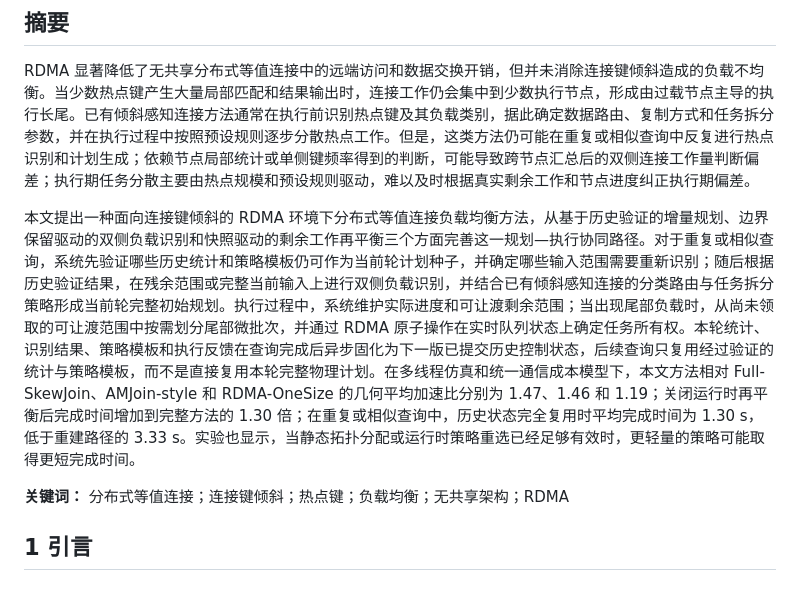
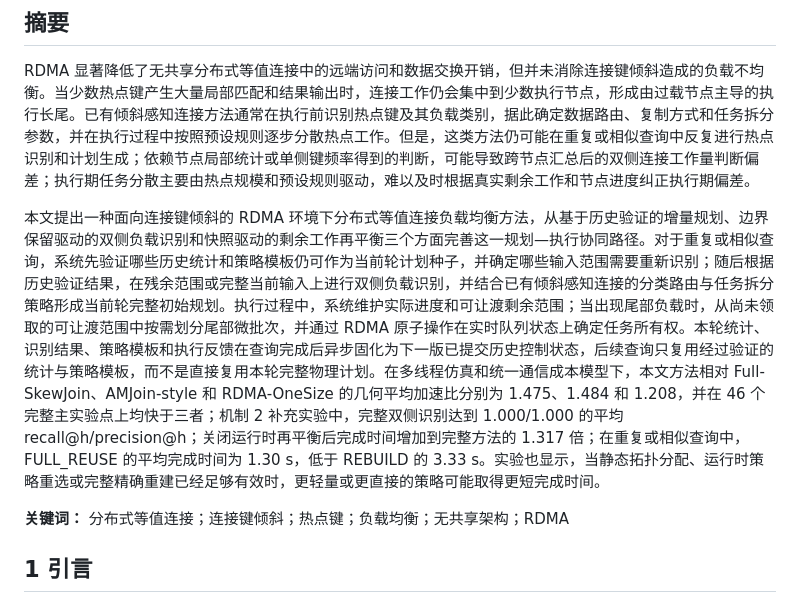
Before and after one commit to sgfd-ui/thesis, a Markdown page: 研究内容一_正文版.md, the part around the change. Rendered like a GitHub page.

Commit message:
Update abstract experiment metrics

```diff
--- a/研究内容一_正文版.md
+++ b/研究内容一_正文版.md
@@ -4,7 +4,7 @@
 
 RDMA 显著降低了无共享分布式等值连接中的远端访问和数据交换开销，但并未消除连接键倾斜造成的负载不均衡。当少数热点键产生大量局部匹配和结果输出时，连接工作仍会集中到少数执行节点，形成由过载节点主导的执行长尾。已有倾斜感知连接方法通常在执行前识别热点键及其负载类别，据此确定数据路由、复制方式和任务拆分参数，并在执行过程中按照预设规则逐步分散热点工作。但是，这类方法仍可能在重复或相似查询中反复进行热点识别和计划生成；依赖节点局部统计或单侧键频率得到的判断，可能导致跨节点汇总后的双侧连接工作量判断偏差；执行期任务分散主要由热点规模和预设规则驱动，难以及时根据真实剩余工作和节点进度纠正执行期偏差。
 
-本文提出一种面向连接键倾斜的 RDMA 环境下分布式等值连接负载均衡方法，从基于历史验证的增量规划、边界保留驱动的双侧负载识别和快照驱动的剩余工作再平衡三个方面完善这一规划—执行协同路径。对于重复或相似查询，系统先验证哪些历史统计和策略模板仍可作为当前轮计划种子，并确定哪些输入范围需要重新识别；随后根据历史验证结果，在残余范围或完整当前输入上进行双侧负载识别，并结合已有倾斜感知连接的分类路由与任务拆分策略形成当前轮完整初始规划。执行过程中，系统维护实际进度和可让渡剩余范围；当出现尾部负载时，从尚未领取的可让渡范围中按需划分尾部微批次，并通过 RDMA 原子操作在实时队列状态上确定任务所有权。本轮统计、识别结果、策略模板和执行反馈在查询完成后异步固化为下一版已提交历史控制状态，后续查询只复用经过验证的统计与策略模板，而不是直接复用本轮完整物理计划。在多线程仿真和统一通信成本模型下，本文方法相对 Full-SkewJoin、AMJoin-style 和 RDMA-OneSize 的几何平均加速比分别为 1.47、1.46 和 1.19；关闭运行时再平衡后完成时间增加到完整方法的 1.30 倍；在重复或相似查询中，历史状态完全复用时平均完成时间为 1.30 s，低于重建路径的 3.33 s。实验也显示，当静态拓扑分配或运行时策略重选已经足够有效时，更轻量的策略可能取得更短完成时间。
+本文提出一种面向连接键倾斜的 RDMA 环境下分布式等值连接负载均衡方法，从基于历史验证的增量规划、边界保留驱动的双侧负载识别和快照驱动的剩余工作再平衡三个方面完善这一规划—执行协同路径。对于重复或相似查询，系统先验证哪些历史统计和策略模板仍可作为当前轮计划种子，并确定哪些输入范围需要重新识别；随后根据历史验证结果，在残余范围或完整当前输入上进行双侧负载识别，并结合已有倾斜感知连接的分类路由与任务拆分策略形成当前轮完整初始规划。执行过程中，系统维护实际进度和可让渡剩余范围；当出现尾部负载时，从尚未领取的可让渡范围中按需划分尾部微批次，并通过 RDMA 原子操作在实时队列状态上确定任务所有权。本轮统计、识别结果、策略模板和执行反馈在查询完成后异步固化为下一版已提交历史控制状态，后续查询只复用经过验证的统计与策略模板，而不是直接复用本轮完整物理计划。在多线程仿真和统一通信成本模型下，本文方法相对 Full-SkewJoin、AMJoin-style 和 RDMA-OneSize 的几何平均加速比分别为 1.475、1.484 和 1.208，并在 46 个完整主实验点上均快于三者；机制 2 补充实验中，完整双侧识别达到 1.000/1.000 的平均 recall@h/precision@h；关闭运行时再平衡后完成时间增加到完整方法的 1.317 倍；在重复或相似查询中，FULL_REUSE 的平均完成时间为 1.30 s，低于 REBUILD 的 3.33 s。实验也显示，当静态拓扑分配、运行时策略重选或完整精确重建已经足够有效时，更轻量或更直接的策略可能取得更短完成时间。
 
 **关键词：** 分布式等值连接；连接键倾斜；热点键；负载均衡；无共享架构；RDMA
 
```
